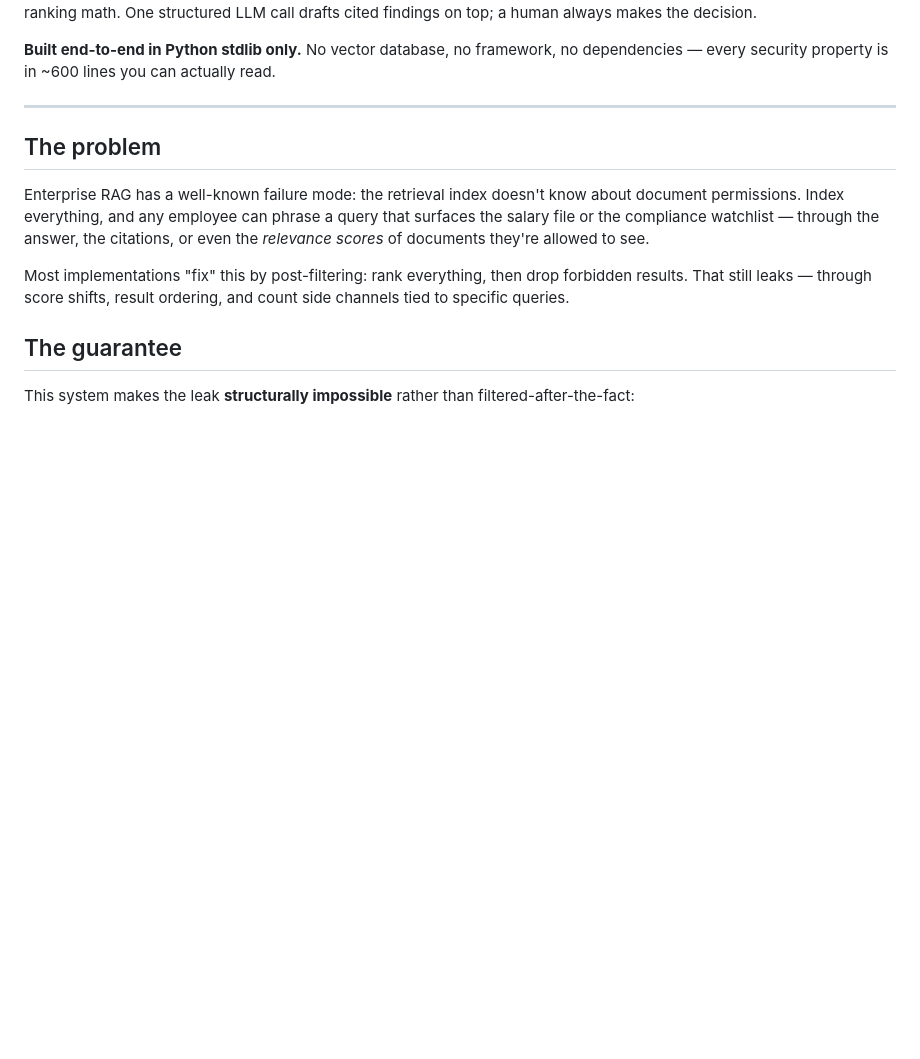
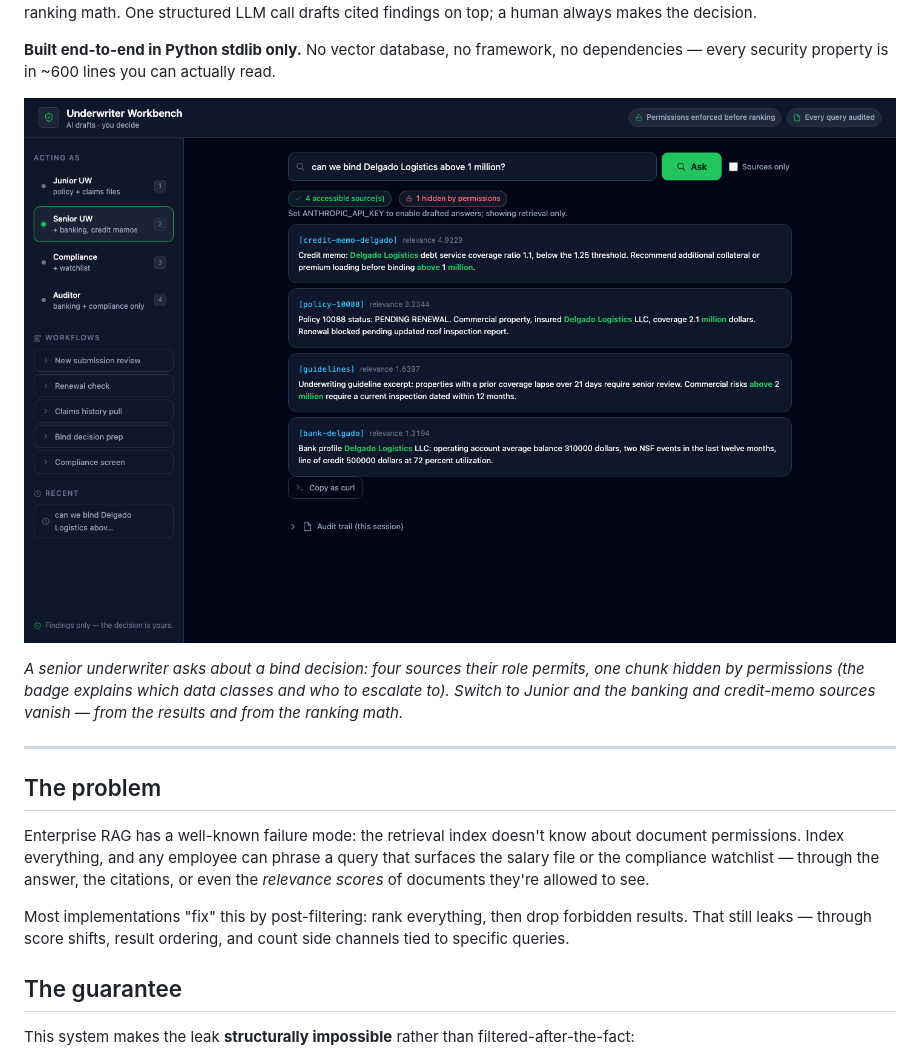
Before and after one commit to kgorle1111/permission-aware-rag, a Markdown page: README.md, the part around the change. Drawn GitHub-style; pictures changed too: docs/workbench.png (added); blank space fills up the shorter version.

Commit message:
docs: add workbench screenshot to README
Co-Authored-By: Claude Fable 5 <noreply@anthropic.com>

```diff
--- a/README.md
+++ b/README.md
@@ -14,6 +14,13 @@ call drafts cited findings on top; a human always makes the decision.
 
 **Built end-to-end in Python stdlib only.** No vector database, no framework, no
 dependencies — every security property is in ~600 lines you can actually read.
+
+![Underwriter Workbench — a senior underwriter's view: four accessible sources, one chunk hidden by permissions](docs/workbench.png)
+
+*A senior underwriter asks about a bind decision: four sources their role permits, one
+chunk hidden by permissions (the badge explains which data classes and who to escalate
+to). Switch to Junior and the banking and credit-memo sources vanish — from the results
+and from the ranking math.*
 
 ---
 
```
